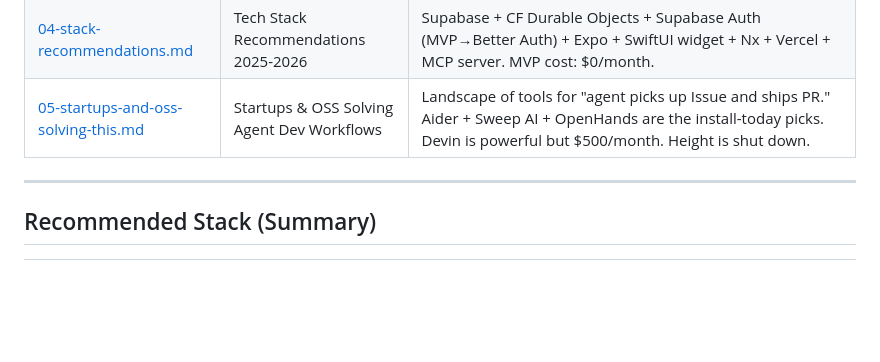
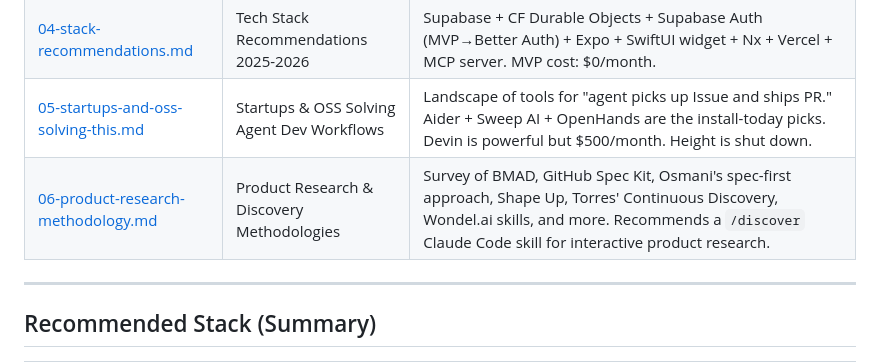
Before and after one commit to krishx02/PomoFocus, a Markdown page: research/README.md, the part around the change. Rendered like a GitHub page; blank space fills up the shorter version.

```diff
--- a/research/README.md
+++ b/research/README.md
@@ -15,6 +15,7 @@
 | [03-github-actions-ci-cd.md](./03-github-actions-ci-cd.md) | GitHub Actions CI/CD for Multi-Platform Apps | Full delivery surface (web, iOS, Android, VS Code, Mac widget) from one monorepo. Claude Code Action for AI-assisted auto-fix loops. Cloudflare, App Store, and Play Store pipelines. |
 | [04-stack-recommendations.md](./04-stack-recommendations.md) | Tech Stack Recommendations 2025-2026 | Supabase + CF Durable Objects + Supabase Auth (MVP→Better Auth) + Expo + SwiftUI widget + Nx + Vercel + MCP server. MVP cost: $0/month. |
 | [05-startups-and-oss-solving-this.md](./05-startups-and-oss-solving-this.md) | Startups & OSS Solving Agent Dev Workflows | Landscape of tools for "agent picks up Issue and ships PR." Aider + Sweep AI + OpenHands are the install-today picks. Devin is powerful but $500/month. Height is shut down. |
+| [06-product-research-methodology.md](./06-product-research-methodology.md) | Product Research & Discovery Methodologies | Survey of BMAD, GitHub Spec Kit, Osmani's spec-first approach, Shape Up, Torres' Continuous Discovery, Wondel.ai skills, and more. Recommends a `/discover` Claude Code skill for interactive product research. |
 
 ---
 
```
Also changed, not shown: research/06-product-research-methodology.md (added, +515 -0 lines).
